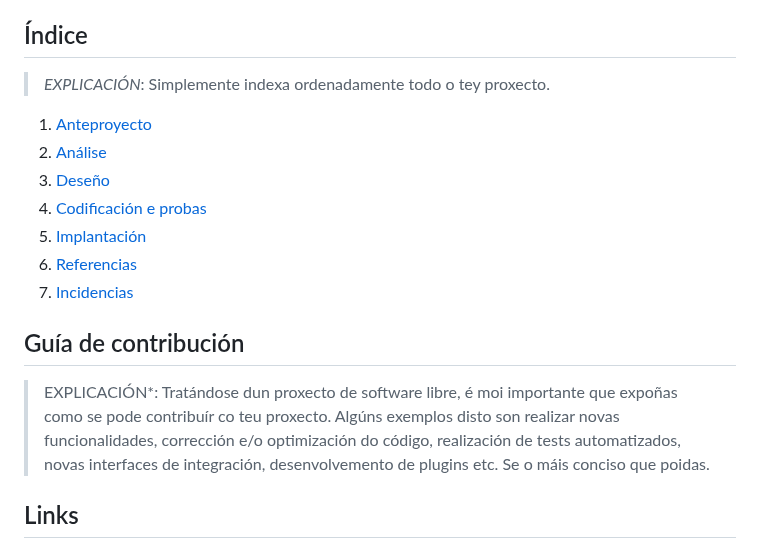
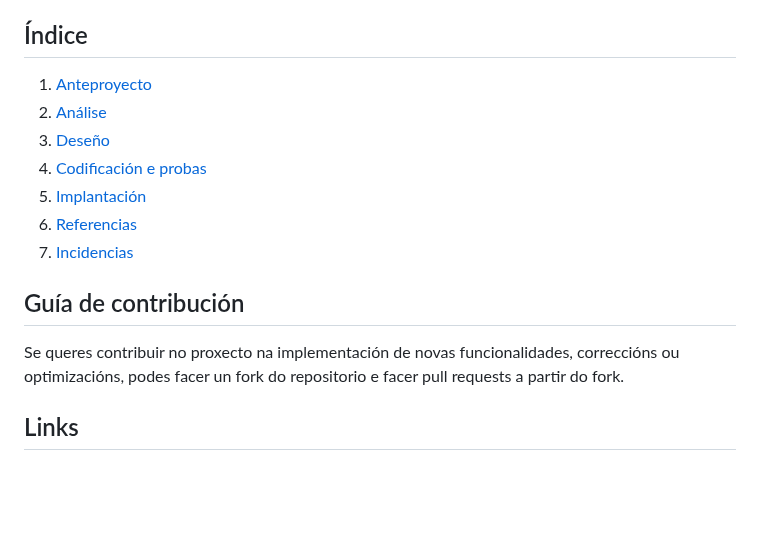
Before and after one commit to ManuelCaneda/Proxecto-DAW-24-25-Manuel-Caneda-Bernardez, a Markdown page: README.md, the part around the change. GitHub-like rendering; blank space fills up the shorter version.

```diff
--- a/README.md
+++ b/README.md
@@ -48,8 +48,6 @@ Formas de contactar conmigo:
 
 ## Índice
 
-> *EXPLICACIÓN*: Simplemente indexa ordenadamente todo o tey proxecto.
-
 1. [Anteproyecto](doc/templates/1_Anteproxecto.md)
 2. [Análise](doc/templates/2_Analise.md)
 3. [Deseño](doc/templates/3_Deseño.md)
@@ -60,7 +58,7 @@ Formas de contactar conmigo:
 
 ## Guía de contribución
 
-> EXPLICACIÓN*: Tratándose dun proxecto de software libre, é moi importante que expoñas como se pode contribuír co teu proxecto. Algúns exemplos disto son realizar novas funcionalidades, corrección e/o optimización do código, realización de tests automatizados, novas interfaces de integración, desenvolvemento de plugins etc. Se o máis conciso que poidas.
+Se queres contribuir no proxecto na implementación de novas funcionalidades, correccións ou optimizacións, podes facer un fork do repositorio e facer pull requests a partir do fork.
 
 ## Links
 
```
